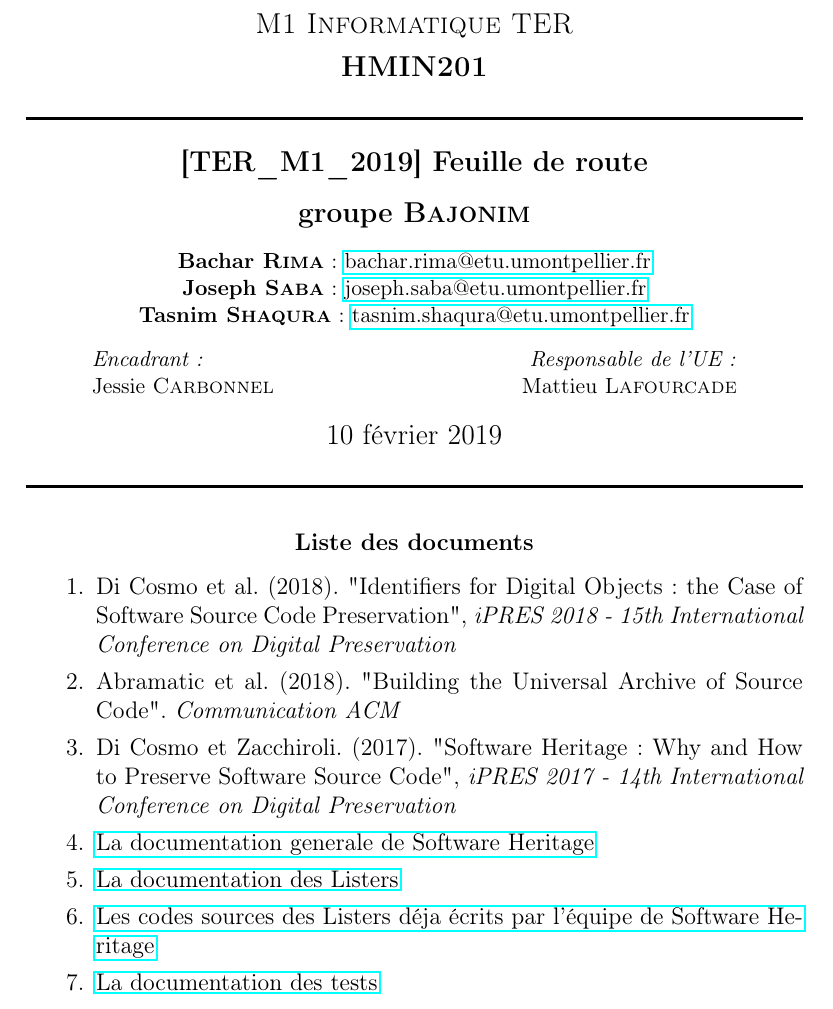
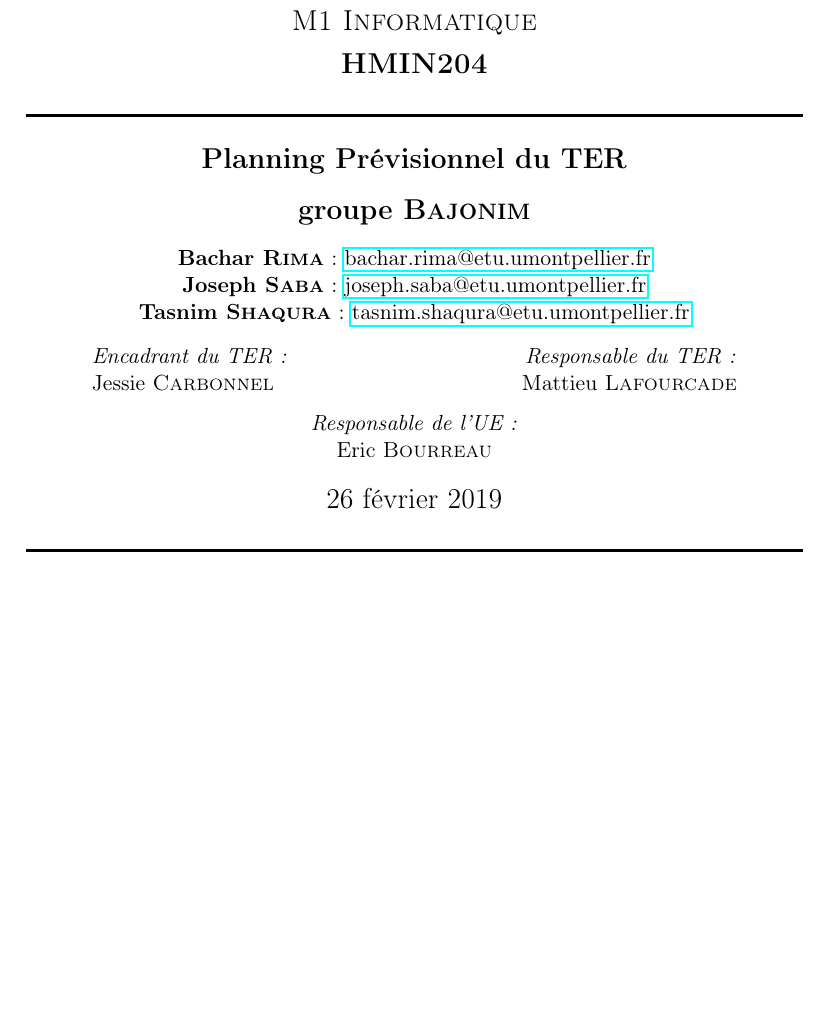
Before and after one commit to joe11093/Software-Heritage-TER, a LaTeX document (Documents/Reports/Planning Previsonel/feuille_route.tex): part of page 1 of 2, cut so that both start at the same text, the shorter picture padded with empty space. Compiled offline with pdfLaTeX.

Commit message:
feuille de route

```diff
--- a/Documents/Reports/01- Feuille de route/tex/feuille_route.tex
+++ b/Documents/Reports/Planning Previsonel/feuille_route.tex
@@ -16,11 +16,11 @@
 \begin{document}
 \centering
 
-\textsc{\large M1 Informatique TER}\\[0.25cm]
-\textsc{\large \textbf{HMIN201}}\\[0.25cm]
+\textsc{\large M1 Informatique}\\[0.25cm]
+\textsc{\large \textbf{HMIN204}}\\[0.25cm]
 
 \HRule \\[0.4cm]
-{ \large \bfseries [TER\_M1\_2019] Feuille de route}\\[0.4cm]
+{ \large \bfseries Planning Prévisionnel du TER}\\[0.4cm]
 { \large \bfseries groupe \textsc{Bajonim}}\\[0.4cm]
 %----------------------------------------------------------------------------------------
 %   AUTHORS AND SUPERVISORS SECTION
@@ -35,34 +35,31 @@
 
 \begin{minipage}[b]{0.4\textwidth}
 \begin{flushleft} \small
-\emph{Encadrant:} \\
+\emph{Encadrant du TER:} \\
 Jessie \textsc{Carbonnel} % Academic Supervisor
 \end{flushleft}
 \end{minipage}
 ~
 \begin{minipage}[b]{0.4\textwidth}
 \begin{flushright} \small
-\emph{Responsable de l'UE:} \\
+\emph{Responsable du TER:} \\
 Mattieu \textsc{Lafourcade} % UE Supervisor
 \end{flushright}
 \end{minipage}\\[0.4cm]
-{ \large 10 février 2019}\\[0.25cm]
+
+\begin{minipage}[b]{0.4\textwidth}
+\begin{center} \small
+\emph{Responsable de l'UE:} \\
+Eric \textsc{Bourreau} % UE Supervisor
+\end{center}
+\end{minipage}\\[0.4cm]
+
+{ \large 26 février 2019}\\[0.25cm]
 \HRule
 
 %----------------------------------------------------------------------------------------
 %   INTRODUCTION
 %----------------------------------------------------------------------------------------
-\subsubsection{Liste des documents}
-\begin{enumerate}
-  \item Di Cosmo et al. (2018). "Identifiers for Digital Objects: the Case of Software Source Code Preservation", \textit{iPRES 2018 - 15th International Conference on Digital Preservation}
-  \item Abramatic et al. (2018). "Building the Universal Archive of Source Code". \textit{Communication ACM}
-  \item Di Cosmo et Zacchiroli. (2017). "Software Heritage: Why and How to Preserve Software Source Code", \textit{iPRES 2017 - 14th International Conference on Digital Preservation}
-  \item \href{https://docs.softwareheritage.org/devel/}{La documentation generale de Software Heritage}
-  \item \href{https://www.softwareheritage.org/2017/03/24/list-the-content-of-your-favorite-forge-in-just-a-few-steps/}{La documentation des Listers}
-  \item \href{https://forge.softwareheritage.org/source/swh-lister/}{Les codes sources des Listers déja écrits par l'équipe de Software Heritage}
-  \item \href{https://docs.softwareheritage.org/devel/getting-started.html#getting-started}{La documentation des tests}
-\end{enumerate}
-
 \newpage
 
 \subsubsection{Gantt Chart}
```
Also changed, not shown: Meeting Minutes/22-Feb-2019.txt (added, +19 -0 lines), Documents/Reports/Planning Previsonel/feuille_route.pdf (added), Documents/Reports/Planning Previsonel/pdf/feuille_de_route.pdf (added), 1 other file.
